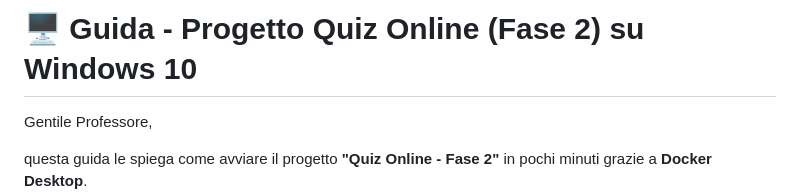
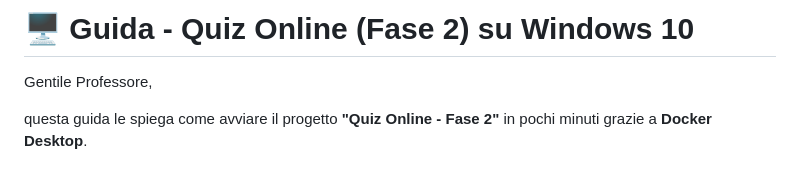
Before and after one commit to paganello/web-programming-24-25, a Markdown page: README.md, the part around the change. Rendered like a GitHub page; blank space fills up the shorter version.

Commit message:
Sistemazione titolo Guida del progetto

```diff
--- a/README.md
+++ b/README.md
@@ -1,4 +1,4 @@
-# 🖥️ Guida - Progetto Quiz Online (Fase 2) su Windows 10
+# 🖥️ Guida - Quiz Online (Fase 2) su Windows 10
 
 Gentile Professore,
 
```
